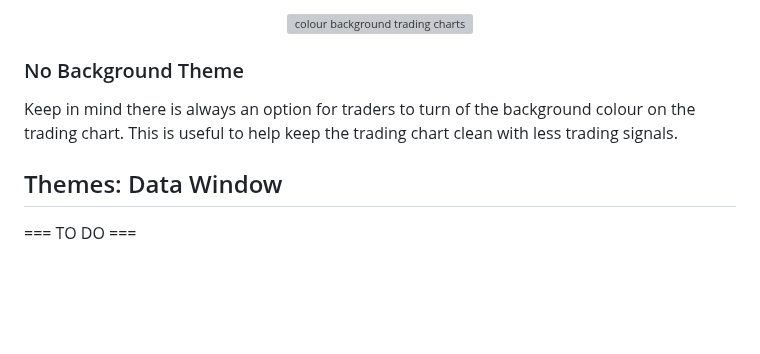
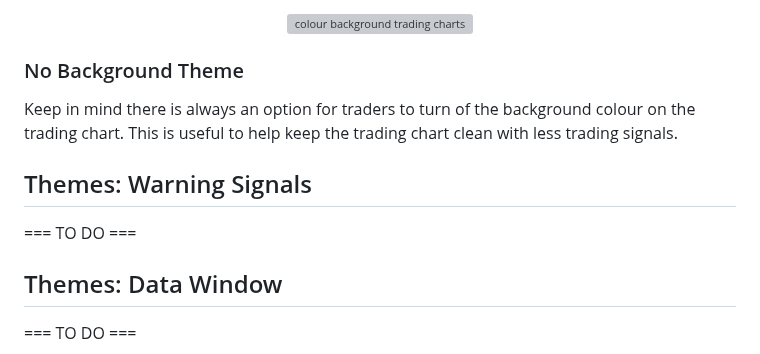
Before and after one commit to chartingshow/documentation, a Markdown page: trading/glossary/themes.md, the part around the change. GitHub-like rendering; blank space fills up the shorter version; grey boxes are pictures that could not be loaded.

```diff
--- a/trading/glossary/themes.md
+++ b/trading/glossary/themes.md
@@ -66,6 +66,10 @@ To keep everything consistent throughout all the themes, there are two main disp
 
 Keep in mind there is always an option for traders to turn of the background colour on the trading chart. This is useful to help keep the trading chart clean with less trading signals.
 
+## Themes: Warning Signals
+
+=== TO DO ===
+
 ## Themes: Data Window
 
 === TO DO ===
```
